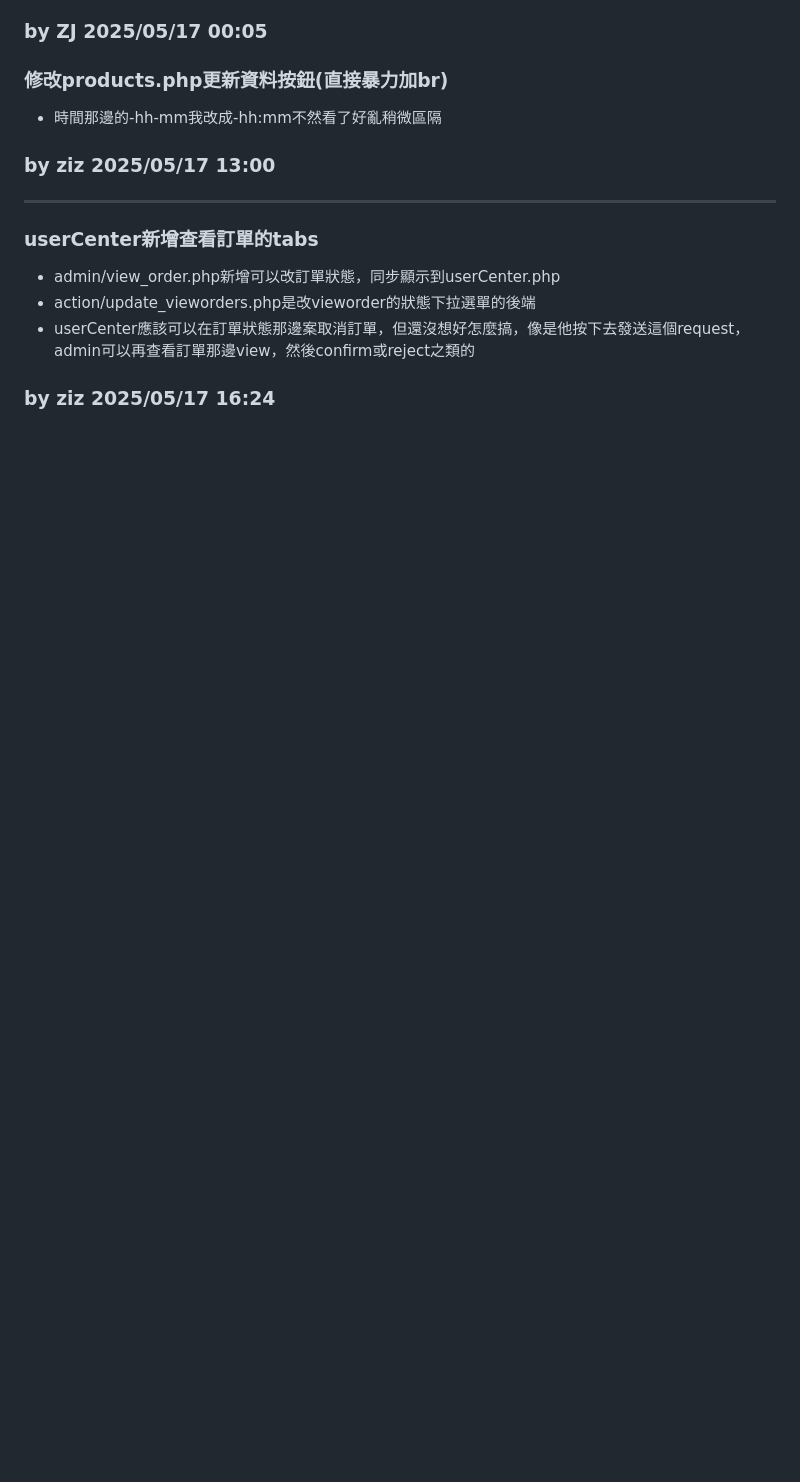
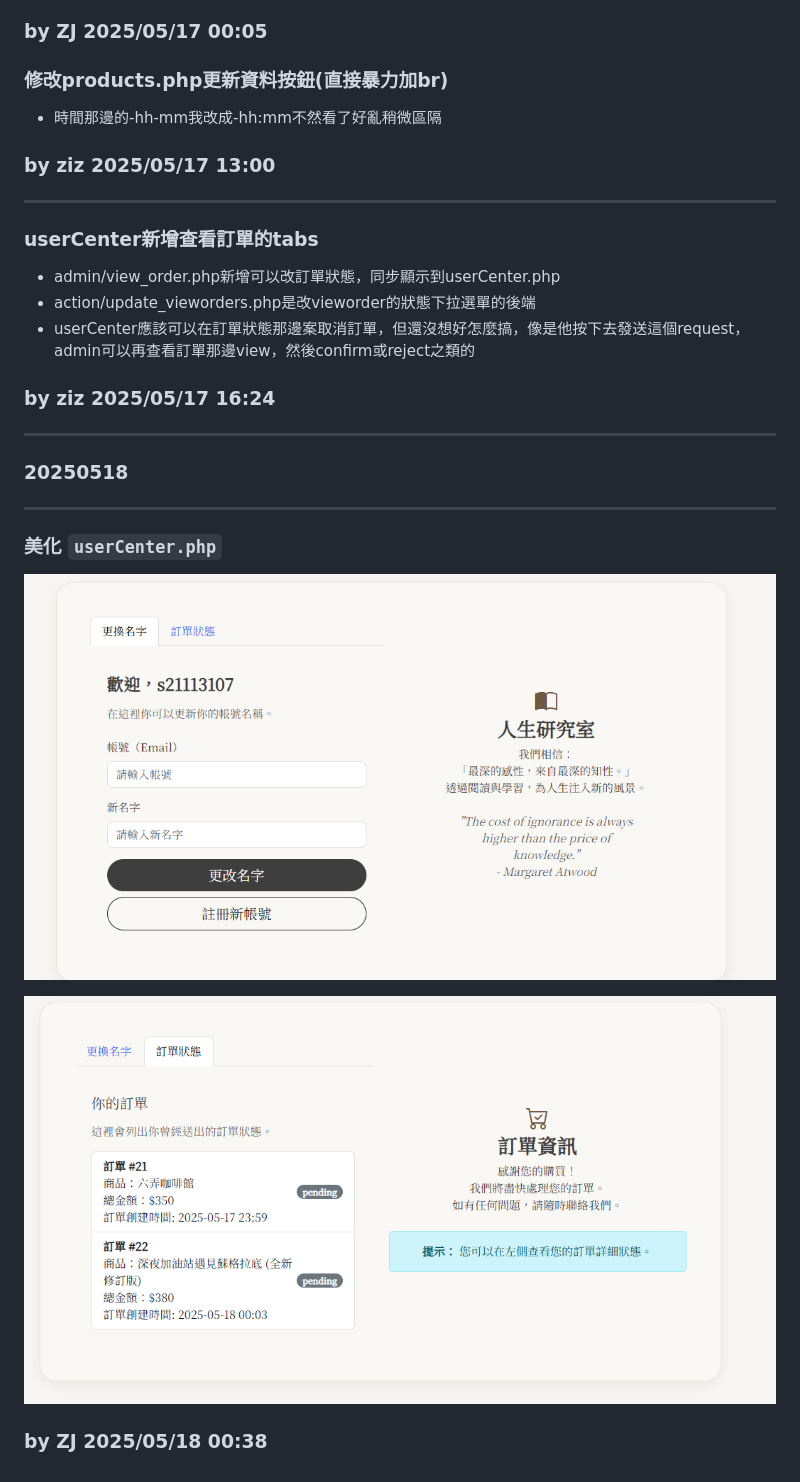
Before and after one commit to ziz03/database_class, a Markdown page: README.md, the part around the change. Rendered like a GitHub page; pictures changed too: readmeimg/userCenter1.png (added), readmeimg/userCenter2.png (added); blank space fills up the shorter version.

```diff
--- a/README.md
+++ b/README.md
@@ -323,3 +323,11 @@ by ziz 2025/05/11 19:10
 - action/update_vieworders.php是改vieworder的狀態下拉選單的後端
 - userCenter應該可以在訂單狀態那邊案取消訂單，但還沒想好怎麼搞，像是他按下去發送這個request，admin可以再查看訂單那邊view，然後confirm或reject之類的
 ### by ziz 2025/05/17 16:24
+---
+### 20250518
+---
+### 美化 `userCenter.php`
+![userCenter](readmeimg/userCenter1.png)
+
+![userCenter](readmeimg/userCenter2.png)
+### by ZJ 2025/05/18 00:38
```
Also changed, not shown: 1 other file.
